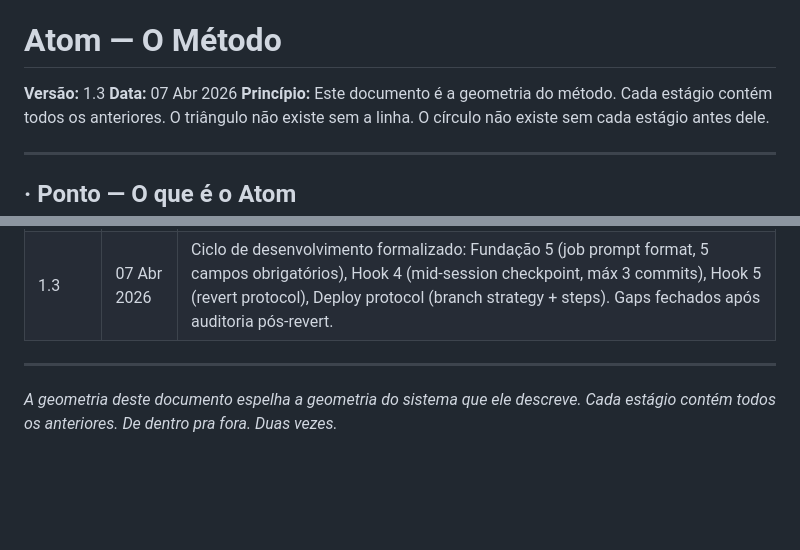
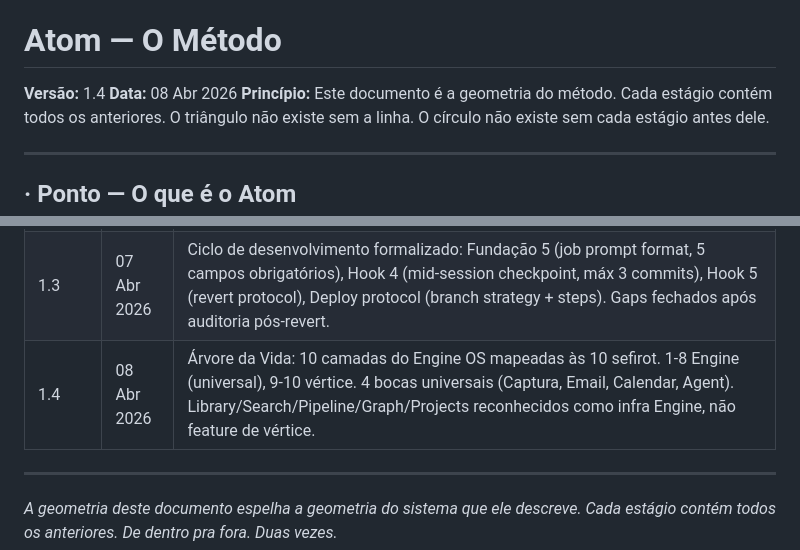
Before and after one commit to rsmramalho/atom-engine-core, a Markdown page: ATOM.md, 2 parts joined by grey strips. Rendered like a GitHub page; blank space fills up the shorter version.

```diff
--- a/ATOM.md
+++ b/ATOM.md
@@ -24,8 +24,8 @@
 
 # Atom — O Método
 
-**Versão:** 1.3
-**Data:** 07 Abr 2026
+**Versão:** 1.4
+**Data:** 08 Abr 2026
 **Princípio:** Este documento é a geometria do método. Cada estágio contém todos os anteriores. O triângulo não existe sem a linha. O círculo não existe sem cada estágio antes dele.
 
 ---
@@ -592,6 +630,7 @@ Regra: cada vertex ganha sua pasta. mindroot/ e V1. constellation/ sera V2. A se
 | 1.1 | 06 Abr 2026 | Centro duplo adicionado ao Pentágono (GUARDIÃO + AUDITOR). Hook 1 do Hexágono atualizado com dois níveis. genesis-build-protocol absorvido em operations/build-protocol.md. |
 | 1.2 | 06 Abr 2026 | Quarta lei adicionada: "o sistema classifica a si mesmo" — todo documento segue Meta-Template. Dois trilhos documentados: Atom (universo) e Pentagono (construcao) andam lado a lado validando um ao outro. Arvore de documentos alinhada com estrutura real do repo. |
 | 1.3 | 07 Abr 2026 | Ciclo de desenvolvimento formalizado: Fundação 5 (job prompt format, 5 campos obrigatórios), Hook 4 (mid-session checkpoint, máx 3 commits), Hook 5 (revert protocol), Deploy protocol (branch strategy + steps). Gaps fechados após auditoria pós-revert. |
+| 1.4 | 08 Abr 2026 | Árvore da Vida: 10 camadas do Engine OS mapeadas às 10 sefirot. 1-8 Engine (universal), 9-10 vértice. 4 bocas universais (Captura, Email, Calendar, Agent). Library/Search/Pipeline/Graph/Projects reconhecidos como infra Engine, não feature de vértice. |
 
 ---
 
```
Also changed, not shown: other parts of ATOM.md (+38 -0 lines).
